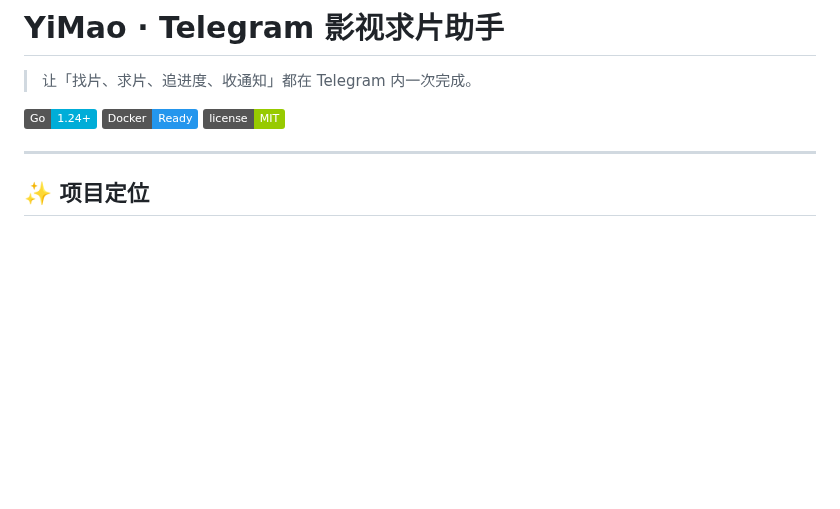
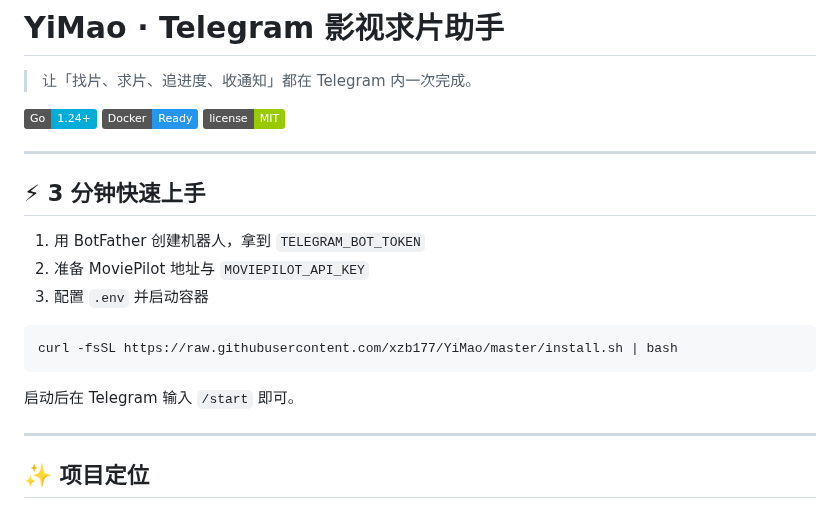
Before and after one commit to xzb177/YiMao, a Markdown page: README.md, the part around the change. Rendered like a GitHub page; badges without logos; blank space fills up the shorter version.

````diff
--- a/README.md
+++ b/README.md
@@ -5,6 +5,20 @@
 [![Go Version](https://img.shields.io/badge/Go-1.24+-00ADD8?logo=go)](https://golang.org)
 [![Docker](https://img.shields.io/badge/Docker-Ready-2496ED?logo=docker)](https://www.docker.com)
 [![License](https://img.shields.io/badge/license-MIT-green.svg)](LICENSE)
+
+---
+
+## ⚡ 3 分钟快速上手
+
+1. 用 BotFather 创建机器人，拿到 `TELEGRAM_BOT_TOKEN`
+2. 准备 MoviePilot 地址与 `MOVIEPILOT_API_KEY`
+3. 配置 `.env` 并启动容器
+
+```bash
+curl -fsSL https://raw.githubusercontent.com/xzb177/YiMao/master/install.sh | bash
+```
+
+启动后在 Telegram 输入 `/start` 即可。
 
 ---
 
````
Also changed, not shown: CHANGELOG.md (added, +14 -0 lines), CONTRIBUTING.md (added, +28 -0 lines).
